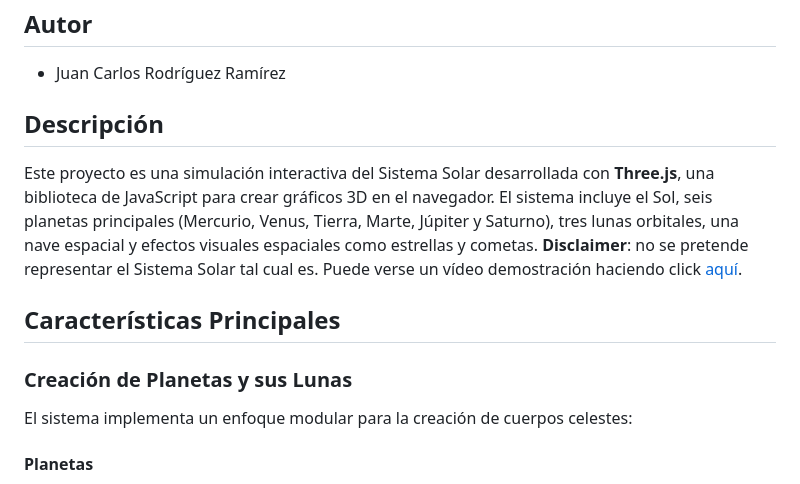
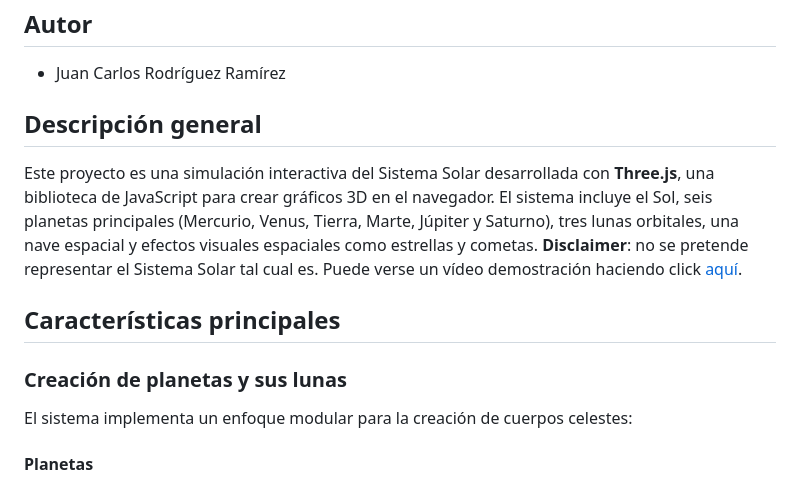
Before and after one commit to Juanquirr/IG, a Markdown page: S6S7/README.md, the part around one of its changes. GitHub-like rendering.

```diff
--- a/S6S7/README.md
+++ b/S6S7/README.md
@@ -4,14 +4,14 @@
 
 - Juan Carlos Rodríguez Ramírez
 
-## Descripción
+## Descripción general
 
 Este proyecto es una simulación interactiva del Sistema Solar desarrollada con **Three.js**, una biblioteca de JavaScript para crear gráficos 3D en el navegador. El sistema incluye el Sol, seis planetas principales (Mercurio, Venus, Tierra, Marte, Júpiter y Saturno), tres lunas orbitales, una nave espacial y efectos visuales espaciales como estrellas y cometas.
 **Disclaimer**: no se pretende representar el Sistema Solar tal cual es. Puede verse un vídeo demostración haciendo click [aquí](https://youtu.be/dPjmjqterL0).
 
-## Características Principales
+## Características principales
 
-### Creación de Planetas y sus Lunas
+### Creación de planetas y sus lunas
 
 El sistema implementa un enfoque modular para la creación de cuerpos celestes:
 
```
Also changed, not shown: other parts of S6S7/README.md (+23 -23 lines).
